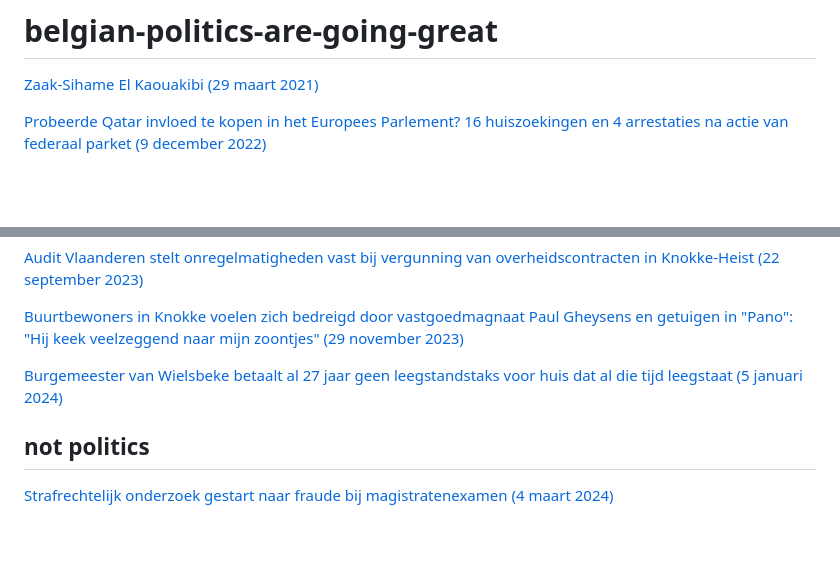
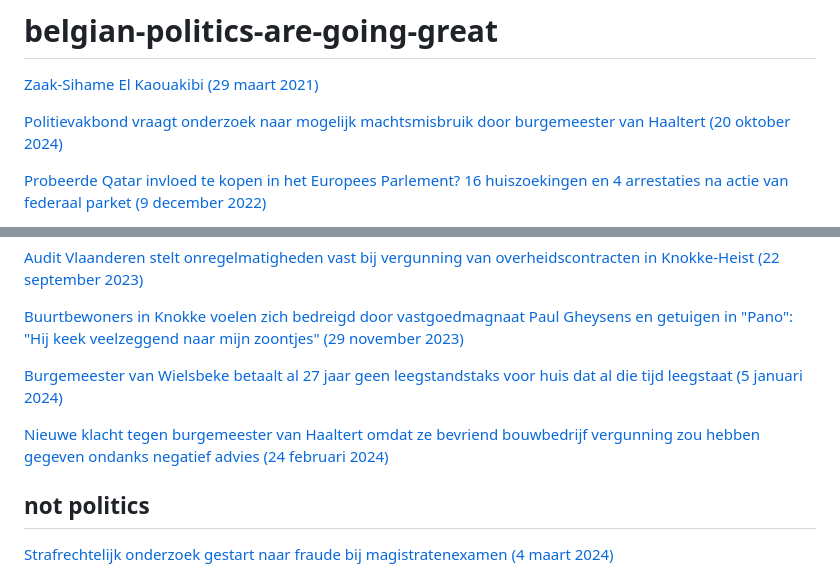
Before and after one commit to arnoschutijzer/belgian-politics-are-going-great, a Markdown page: README.md, 2 parts joined by grey strips. Drawn GitHub-style; blank space fills up the shorter version.

```diff
--- a/README.md
+++ b/README.md
@@ -1,6 +1,8 @@
 # belgian-politics-are-going-great
 
 [Zaak-Sihame El Kaouakibi (29 maart 2021)](https://www.vrt.be/vrtnws/nl/dossiers/2021/02/zaak-sihame-el-kaouakibi/)
+
+[Politievakbond vraagt onderzoek naar mogelijk machtsmisbruik door burgemeester van Haaltert (20 oktober 2024)](https://www.vrt.be/vrtnws/nl/2022/10/20/politievakbond-vraagt-onderzoek-naar-mogelijk-machtsmisbruik-doo/)
 
 [Probeerde Qatar invloed te kopen in het Europees Parlement? 16 huiszoekingen en 4 arrestaties na actie van federaal parket (9 december 2022)](https://www.vrt.be/vrtnws/nl/2022/12/09/probeerde-qatar-invloed-te-kopen-in-het-europees-parlement-16-h/)
 
@@ -58,5 +60,7 @@
 
 [Burgemeester van Wielsbeke betaalt al 27 jaar geen leegstandstaks voor huis dat al die tijd leegstaat (5 januari 2024)](https://www.vrt.be/vrtnws/nl/2024/01/05/burgemeester-van-wielsbeke-betaalt-al-27-jaar-geen-leegstandsbel/)
 
+[Nieuwe klacht tegen burgemeester van Haaltert omdat ze bevriend bouwbedrijf vergunning zou hebben gegeven ondanks negatief advies (24 februari 2024)](https://www.vrt.be/vrtnws/nl/2024/02/14/opnieuw-klacht-tegen-burgemeester-haaltert-wegens-vergunning-aan/)
+
 ## not politics
 [Strafrechtelijk onderzoek gestart naar fraude bij magistratenexamen (4 maart 2024)](https://www.vrt.be/vrtnws/nl/2024/03/04/strafrechtelijk-onderzoek-gestart-naar-fraude-bij-magistratenexa/)
```
